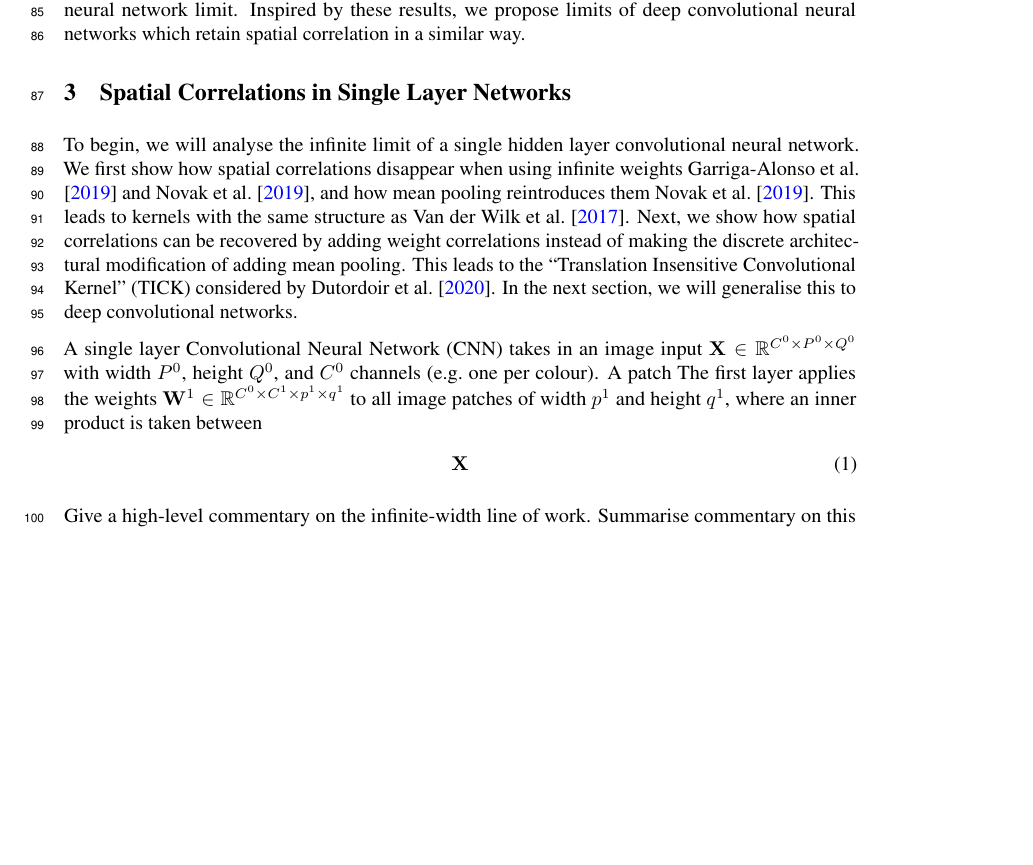
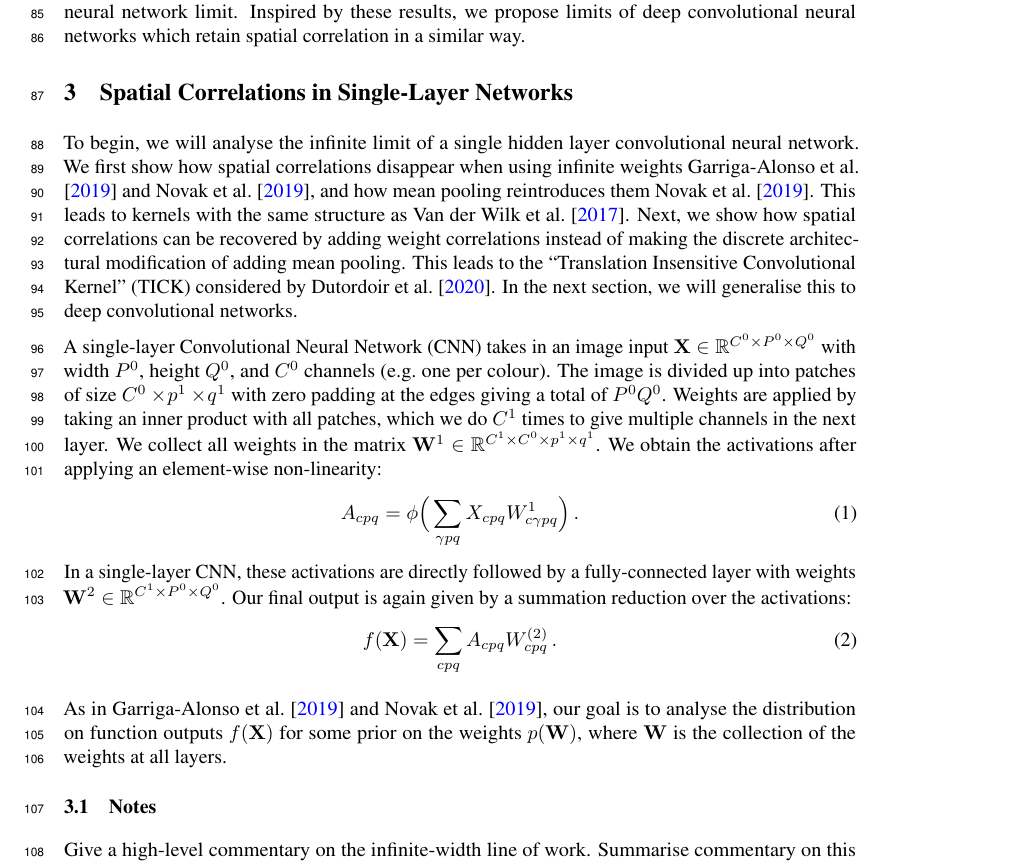
Before and after one commit to rhaps0dy/cnn-limits, a LaTeX paper (neurips2020/main.tex, which reads neurips2020/MarkMathCmds.sty): part of page 3 of 7 before the commit and part of page 3 of 8 after it, cut so that both start at the same text, the shorter picture padded with empty space. Compiled offline with pdfLaTeX.

Commit message:
Update on Overleaf.

```diff
--- a/neurips2020/MarkMathCmds.sty
+++ b/neurips2020/MarkMathCmds.sty
@@ -98,10 +98,6 @@
 \newcommand{\vmu}{\boldsymbol{\mu}}
 \newcommand{\vphi}{\boldsymbol{\phi}}
 
-\newcommand{\vX}{\mathbf{X}}
-\newcommand{\vW}{\mathbf{W}}
-\newcommand{\vZ}{\mathbf{Z}}
-
 % Brackets and super/sub -indices
 \newcommand{\bracket}[3]{{\left#1 #3 \right#2}}
 \newcommand{\bra}{\bracket{(}{)}}
--- a/neurips2020/main.tex
+++ b/neurips2020/main.tex
@@ -62,6 +62,11 @@
 %%%%%%%%%%%%%%%%%%%%%%%%%%%%%%%%%%%%%%%%%%%%%%
 %% Mathematical commands
 \usepackage{MarkMathCmds}
+
+\newcommand{\vX}{\mathbf{X}}
+\newcommand{\vW}{\mathbf{W}}
+\newcommand{\vZ}{\mathbf{Z}}
+\newcommand{\vA}{\mathbf{A}}
 
 \newcommand{\patchfun}[1]{{#1}\text{th patch}}
 \newcommand{\vecfun}{\text{vec}\bra}
@@ -206,15 +211,22 @@ In the kernel and Gaussian process community, kernels with convolutional structu
 % \end{itemize}
 
 
-\section{Spatial Correlations in Single Layer Networks}
+\section{Spatial Correlations in Single-Layer Networks}
 To begin, we will analyse the infinite limit of a single hidden layer convolutional neural network. We first show how spatial correlations disappear when using infinite weights \citet{garriga2018infiniteconv,novak2019infiniteconv}, and how mean pooling reintroduces them \citet{novak2019infiniteconv}. This leads to kernels with the same structure as \Citet{vdw2017convgp}. Next, we show how spatial correlations can be recovered by adding weight correlations instead of making the discrete architectural modification of adding mean pooling. This leads to the
 ``Translation Insensitive Convolutional Kernel'' (TICK) considered by \citet{dutordoir2020}. In the next section, we will generalise this to deep convolutional networks.
 
-A single layer Convolutional Neural Network (CNN) takes in an image input $\vX \in \Reals^{C^0\times P^0\times Q^0}$ with width $P^0$, height $Q^0$, and $C^0$ channels (e.g.~one per colour). A patch
-The first layer applies the weights $\vW^1\in\Reals^{C^0\times C^1\times p^1\times q^1}$ to all image patches of width $p^1$ and height $q^1$, where an inner product is taken between
+A single-layer Convolutional Neural Network (CNN) takes in an image input $\vX \in \Reals^{C^0\times P^0 \times Q^0}$ with width $P^0$, height $Q^0$, and $C^0$ channels (e.g.~one per colour). The image is divided up into patches of size $C^0\times\!p^1\times\!q^1$ with zero padding at the edges giving a total of $P^0Q^0$. Weights are applied by taking an inner product with all patches, which we do $C^1$ times to give multiple channels in the next layer. We collect all weights in the matrix $\vW^1\in\Reals^{C^1\times C^0\times p^1\times q^1}$. We obtain the activations after applying an element-wise non-linearity:
 \begin{align}
-    \vX
+    A_{cpq} = \phi\Big(\sum_{\gamma pq} X_{cpq} W^1_{c\gamma pq}\Big) \,.
 \end{align}
+In a single-layer CNN, these activations are directly followed by a fully-connected layer with weights $\vW^2 \in \Reals^{C^1\times P^0\times Q^0}$. Our final output is again given by a summation reduction over the activations:
+\begin{align}
+    f(\vX) = \sum_{cpq} A_{cpq} W^{(2)}_{cpq} \,.
+\end{align}
+
+As in \citet{garriga2018infiniteconv,novak2019infiniteconv}, our goal is to analyse the distribution on function outputs $f(\vX)$ for some prior on the weights $p(\vW)$, where $\vW$ is the collection of the weights at all layers.
+
+\subsection{Notes}
 
 Give a high-level commentary on the infinite-width line of work. Summarise commentary on this line of work. As far as I see, the main point here is MacKay's point on the baby and the bathwater, and who else has discussed it (I know Matthews has).
 \begin{itemize}
```
